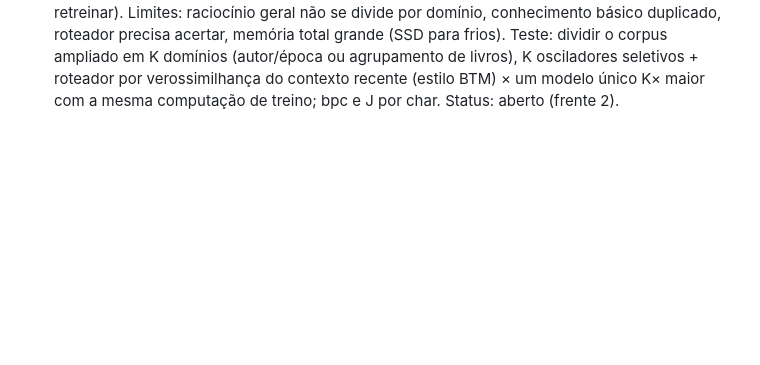
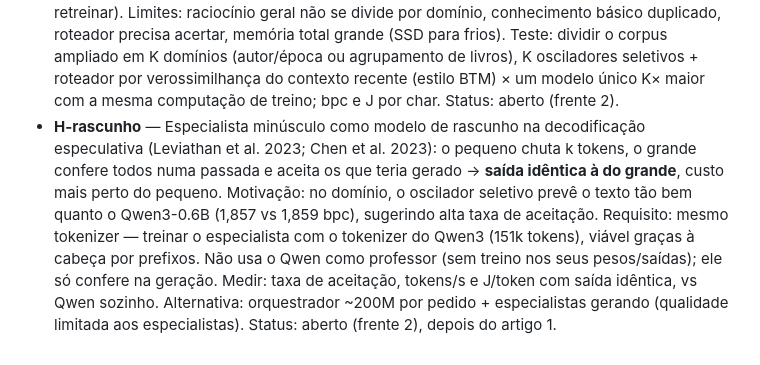
Before and after one commit to lucasrgt/prefix-head, a Markdown page: HYPOTHESES.md, the part around the change. Rendered like a GitHub page; blank space fills up the shorter version.

Commit message:
Log the tiny-specialist draft-model hypothesis
Co-Authored-By: Claude Opus 5.5 <noreply@anthropic.com>

```diff
--- a/HYPOTHESES.md
+++ b/HYPOTHESES.md
@@ -23,3 +23,4 @@ Cada hipótese: enunciado, como medir, status.
 - **H-prefixo (literatura, 2026-10-08)** — Agrupar as classes da cabeça 2D por **prefixo do token** alinha a hierarquia com a geração esquerda→direita (a primeira decisão é como o próximo pedaço começa); deu −1,8% bpc vs ordem de fusão/frequência/receita/final (2 sementes). Prior art encontrada: Huffman/frequência (word2vec; Mikolov), Brown clusters (melhor que frequência em PPL), árvores aprendidas (Self-organized HSM 2017; tHSM IJCAI 2017), k-means semântico sobre embeddings (HDLM 2025; TDLM, arXiv 2604.03537) — este último afirma que em modelos autoregressivos "as decisões hierárquicas não estão naturalmente alinhadas com a geração" e por isso usa difusão; nosso resultado sugere que o alinhamento existe se a hierarquia for por prefixo. Não encontrei prefixo/trie como critério. **Confirmada contra o critério semântico** (2026-10-08): prefixo vence k-means balanceado por 2,3% (MLP) e 3,8% (oscilador seletivo), 2 sementes cada. Falta: Brown clusters; transformer do mesmo tamanho; vocabulários maiores.
 - **H-moe-prefixo** — A cabeça por prefixos já é um MoE de saída (a 1ª decisão roteia, só a matriz da classe trabalha). "Super" versão: dar a cada classe uma camada própria antes da escolha do token (h_c = tanh(W_c·h)), ativada só quando a rota cai nela; MACs/token +~16k, parâmetros ×classes. Diferenças para MoE comum: rota = estrutura da saída (prefixo), especialistas legíveis (ortografia/morfologia), balanceamento de carga grátis (classes de tamanho fixo). Alvo: a 2ª decisão (0,88 bpc com prefixo) virou a parte mais cara. Prior art: Hierarchical Mixtures of Experts (Jordan & Jacobs 1994), differentiated softmax (Chen et al. 2016), Mixture of Softmaxes (Yang et al. 2018). Testar no corpus ampliado (parâmetros pedem dados). Status: aberto, depois do artigo 1.
 - **H-sociedade** — Vários micro-especialistas treinados separadamente (um por domínio) + roteamento/mistura na inferência, em vez de um modelo único. Prior art: Branch-Train-Merge (Li et al. 2022), c-BTM (2023), Branch-Train-MiX (Meta 2024), composição de especialistas. Encaixe: treino trivialmente paralelo em vários PCs (enxame/BEAM, granularidade grossa: um especialista por pedido), só o especialista certo roda, modular (adicionar domínio sem retreinar). Limites: raciocínio geral não se divide por domínio, conhecimento básico duplicado, roteador precisa acertar, memória total grande (SSD para frios). Teste: dividir o corpus ampliado em K domínios (autor/época ou agrupamento de livros), K osciladores seletivos + roteador por verossimilhança do contexto recente (estilo BTM) × um modelo único K× maior com a mesma computação de treino; bpc e J por char. Status: aberto (frente 2).
+- **H-rascunho** — Especialista minúsculo como modelo de rascunho na decodificação especulativa (Leviathan et al. 2023; Chen et al. 2023): o pequeno chuta k tokens, o grande confere todos numa passada e aceita os que teria gerado → **saída idêntica à do grande**, custo mais perto do pequeno. Motivação: no domínio, o oscilador seletivo prevê o texto tão bem quanto o Qwen3-0.6B (1,857 vs 1,859 bpc), sugerindo alta taxa de aceitação. Requisito: mesmo tokenizer — treinar o especialista com o tokenizer do Qwen3 (151k tokens), viável graças à cabeça por prefixos. Não usa o Qwen como professor (sem treino nos seus pesos/saídas); ele só confere na geração. Medir: taxa de aceitação, tokens/s e J/token com saída idêntica, vs Qwen sozinho. Alternativa: orquestrador ~200M por pedido + especialistas gerando (qualidade limitada aos especialistas). Status: aberto (frente 2), depois do artigo 1.
```
